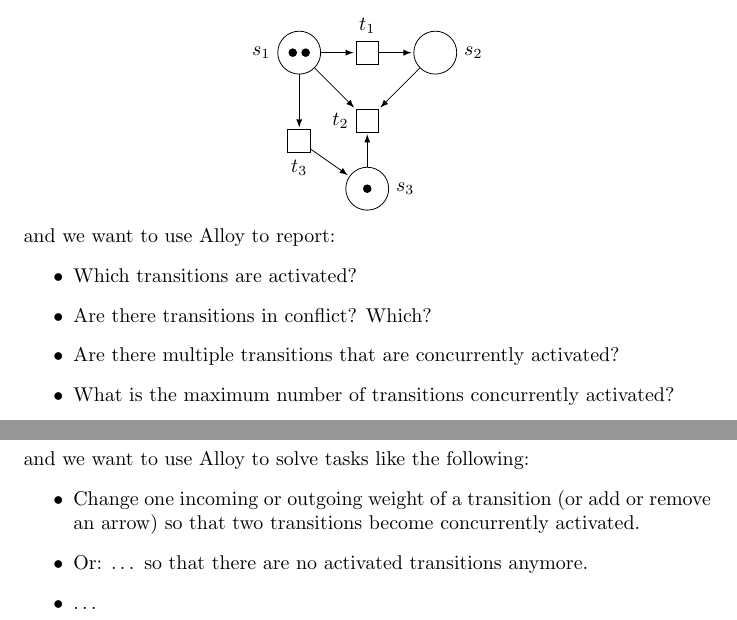
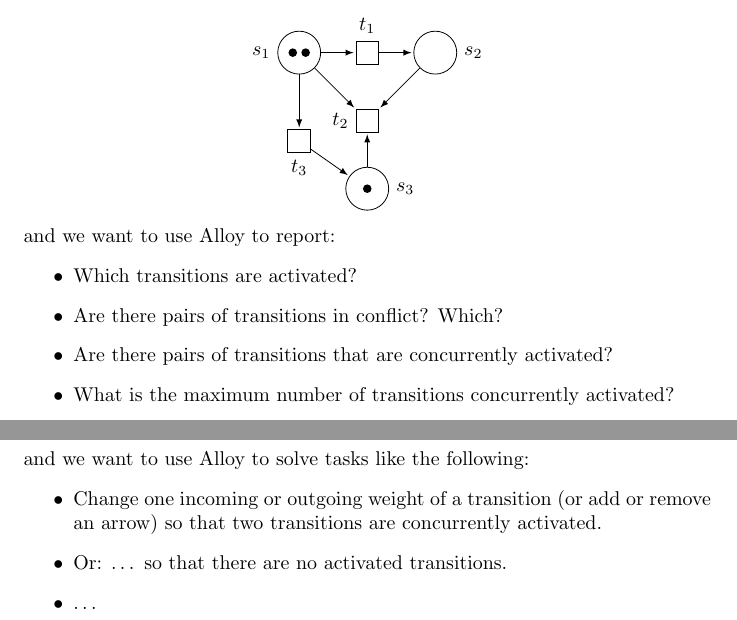
Before and after one commit to guard-who/modelling-tasks, a LaTeX document (scenarios/scenarios.tex): two parts of pages 1 and 4 of 6, joined at a grey line, cut so that both start at the same text. Compiled offline with pdfLaTeX.

Commit message:
some clarifications

```diff
--- a/scenarios/scenarios.tex
+++ b/scenarios/scenarios.tex
@@ -34,9 +34,9 @@
 \item
   Which transitions are activated?
 \item
-  Are there transitions in conflict? Which?
+  Are there pairs of transitions in conflict? Which?
 \item
-  Are there multiple transitions that are concurrently activated?
+  Are there pairs of transitions that are concurrently activated?
 \item
   What is the maximum number of transitions concurrently activated?
 \end{itemize}
@@ -143,9 +143,9 @@
 and we want to use Alloy to solve tasks like the following:
 \begin{itemize}
 \item
-  Change one incoming or outgoing weight of a transition (or add or remove an arrow) so that two transitions become concurrently activated.
+  Change one incoming or outgoing weight of a transition (or add or remove an arrow) so that two transitions are concurrently activated.
 \item
-  Or: \dots\ so that there are no activated transitions anymore.
+  Or: \dots\ so that there are no activated transitions.
 % \item
 %   Or: \dots\ so that two previously concurrently activated transitions get into conflict.
 \item
```
Also changed, not shown: scenarios/scenarios.tex (8 more changed lines).
